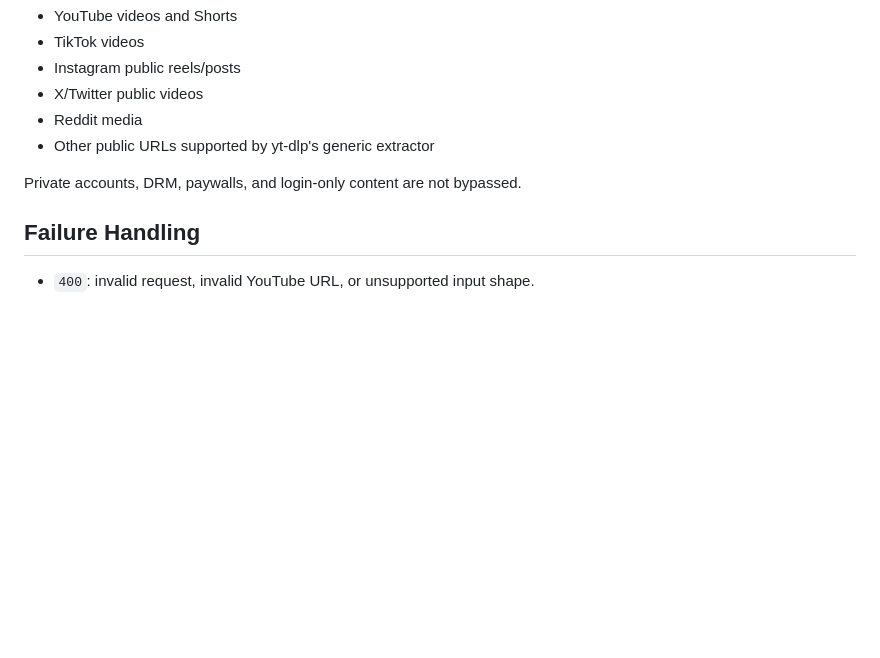
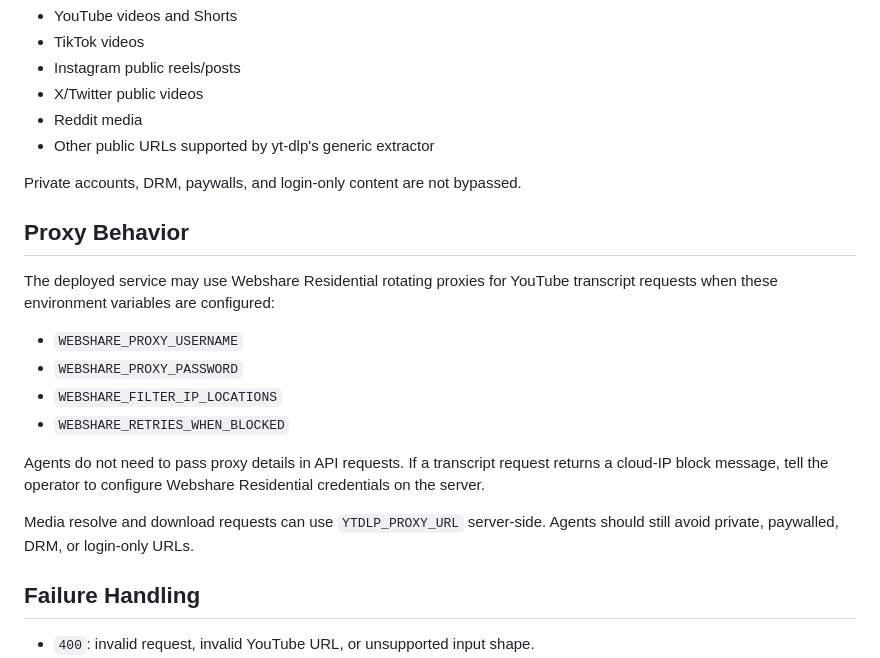
Before and after one commit to esokullu/freeskillz, a Markdown page: skills.md, the part around the change. Rendered like a GitHub page; blank space fills up the shorter version.

Commit message:
Add proxy configuration support

```diff
--- a/skills.md
+++ b/skills.md
@@ -124,6 +124,19 @@ The service uses `yt-dlp`, so support is best-effort across public URLs includin
 
 Private accounts, DRM, paywalls, and login-only content are not bypassed.
 
+## Proxy Behavior
+
+The deployed service may use Webshare Residential rotating proxies for YouTube transcript requests when these environment variables are configured:
+
+- `WEBSHARE_PROXY_USERNAME`
+- `WEBSHARE_PROXY_PASSWORD`
+- `WEBSHARE_FILTER_IP_LOCATIONS`
+- `WEBSHARE_RETRIES_WHEN_BLOCKED`
+
+Agents do not need to pass proxy details in API requests. If a transcript request returns a cloud-IP block message, tell the operator to configure Webshare Residential credentials on the server.
+
+Media resolve and download requests can use `YTDLP_PROXY_URL` server-side. Agents should still avoid private, paywalled, DRM, or login-only URLs.
+
 ## Failure Handling
 
 - `400`: invalid request, invalid YouTube URL, or unsupported input shape.
```
